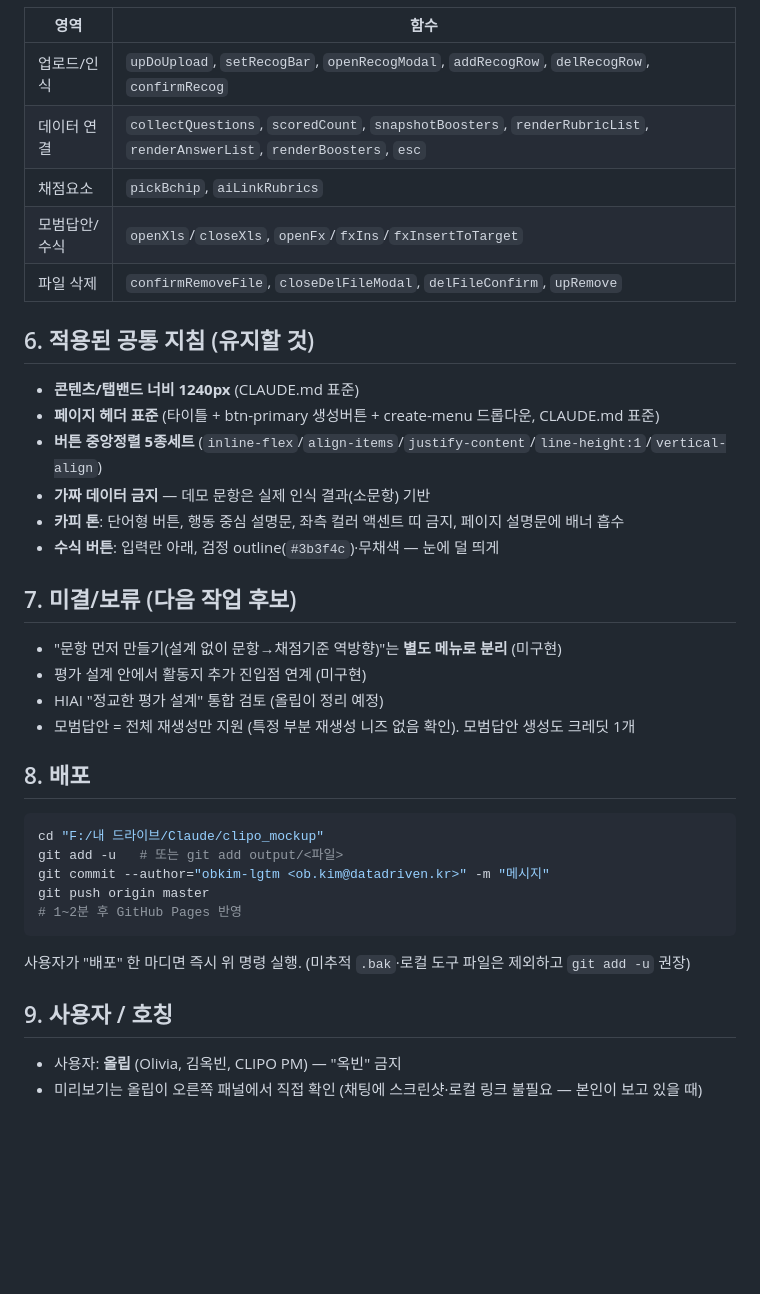
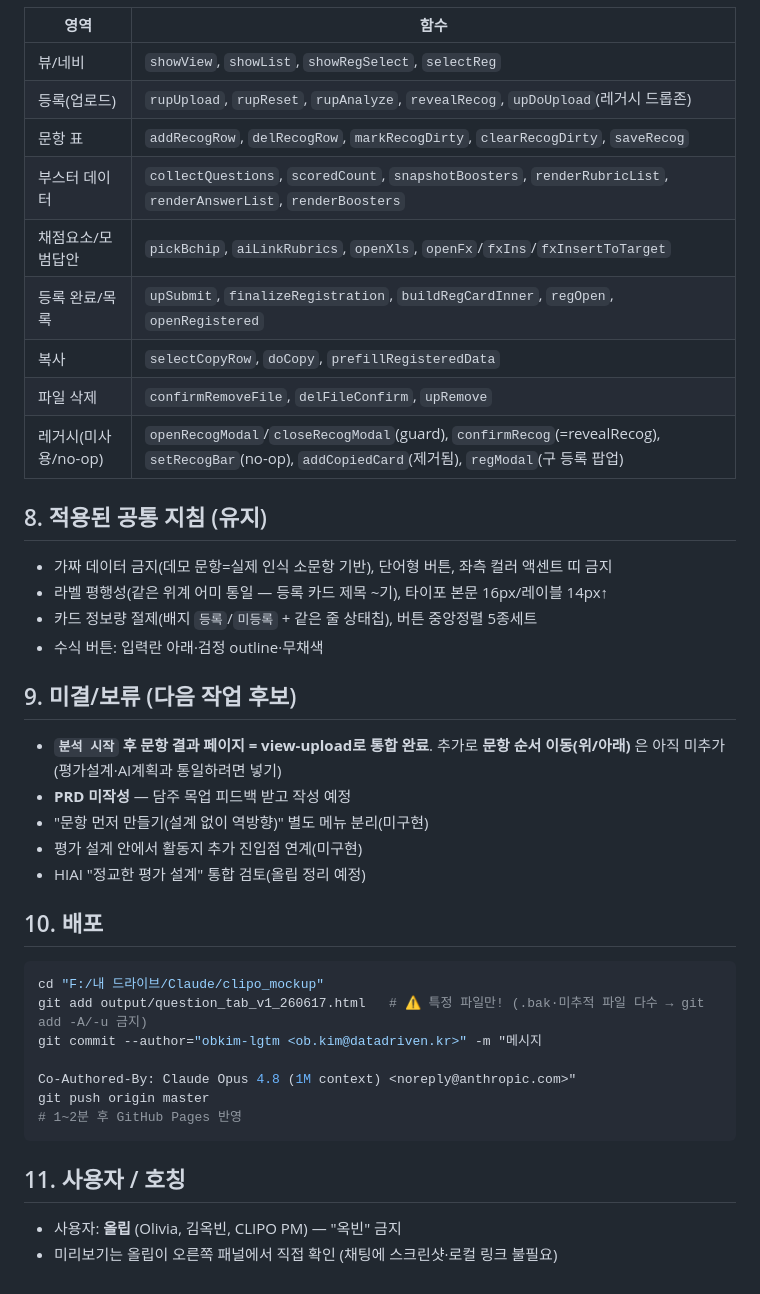
Before and after one commit to obkim-lgtm/clipo-mockup, a Markdown page: context_question_tab.md, the part around one of its changes. Rendered like a GitHub page; blank space fills up the shorter version.

````diff
--- a/context_question_tab.md
+++ b/context_question_tab.md
@@ -80,35 +107,39 @@
 | 영역 | 함수 |
 |------|------|
-| 업로드/인식 | `upDoUpload`, `setRecogBar`, `openRecogModal`, `addRecogRow`, `delRecogRow`, `confirmRecog` |
-| 데이터 연결 | `collectQuestions`, `scoredCount`, `snapshotBoosters`, `renderRubricList`, `renderAnswerList`, `renderBoosters`, `esc` |
-| 채점요소 | `pickBchip`, `aiLinkRubrics` |
-| 모범답안/수식 | `openXls`/`closeXls`, `openFx`/`fxIns`/`fxInsertToTarget` |
-| 파일 삭제 | `confirmRemoveFile`, `closeDelFileModal`, `delFileConfirm`, `upRemove` |
+| 뷰/네비 | `showView`, `showList`, `showRegSelect`, `selectReg` |
+| 등록(업로드) | `rupUpload`, `rupReset`, `rupAnalyze`, `revealRecog`, `upDoUpload`(레거시 드롭존) |
+| 문항 표 | `addRecogRow`, `delRecogRow`, `markRecogDirty`, `clearRecogDirty`, `saveRecog` |
+| 부스터 데이터 | `collectQuestions`, `scoredCount`, `snapshotBoosters`, `renderRubricList`, `renderAnswerList`, `renderBoosters` |
+| 채점요소/모범답안 | `pickBchip`, `aiLinkRubrics`, `openXls`, `openFx`/`fxIns`/`fxInsertToTarget` |
+| 등록 완료/목록 | `upSubmit`, `finalizeRegistration`, `buildRegCardInner`, `regOpen`, `openRegistered` |
+| 복사 | `selectCopyRow`, `doCopy`, `prefillRegisteredData` |
+| 파일 삭제 | `confirmRemoveFile`, `delFileConfirm`, `upRemove` |
+| 레거시(미사용/no-op) | `openRecogModal`/`closeRecogModal`(guard), `confirmRecog`(=revealRecog), `setRecogBar`(no-op), `addCopiedCard`(제거됨), `regModal`(구 등록 팝업) |
 
-## 6. 적용된 공통 지침 (유지할 것)
-- **콘텐츠/탭밴드 너비 1240px** (CLAUDE.md 표준)
-- **페이지 헤더 표준** (타이틀 + btn-primary 생성버튼 + create-menu 드롭다운, CLAUDE.md 표준)
-- **버튼 중앙정렬 5종세트** (`inline-flex`/`align-items`/`justify-content`/`line-height:1`/`vertical-align`)
-- **가짜 데이터 금지** — 데모 문항은 실제 인식 결과(소문항) 기반
-- **카피 톤**: 단어형 버튼, 행동 중심 설명문, 좌측 컬러 액센트 띠 금지, 페이지 설명문에 배너 흡수
-- **수식 버튼**: 입력란 아래, 검정 outline(`#3b3f4c`)·무채색 — 눈에 덜 띄게
+## 8. 적용된 공통 지침 (유지)
+- 가짜 데이터 금지(데모 문항=실제 인식 소문항 기반), 단어형 버튼, 좌측 컬러 액센트 띠 금지
+- 라벨 평행성(같은 위계 어미 통일 — 등록 카드 제목 ~기), 타이포 본문 16px/레이블 14px↑
+- 카드 정보량 절제(배지 `등록`/`미등록` + 같은 줄 상태칩), 버튼 중앙정렬 5종세트
+- 수식 버튼: 입력란 아래·검정 outline·무채색
 
-## 7. 미결/보류 (다음 작업 후보)
-- "문항 먼저 만들기(설계 없이 문항→채점기준 역방향)"는 **별도 메뉴로 분리** (미구현)
-- 평가 설계 안에서 활동지 추가 진입점 연계 (미구현)
-- HIAI "정교한 평가 설계" 통합 검토 (올립이 정리 예정)
-- 모범답안 = 전체 재생성만 지원 (특정 부분 재생성 니즈 없음 확인). 모범답안 생성도 크레딧 1개
+## 9. 미결/보류 (다음 작업 후보)
+- **`분석 시작` 후 문항 결과 페이지 = view-upload로 통합 완료**. 추가로 **문항 순서 이동(위/아래)** 은 아직 미추가(평가설계·AI계획과 통일하려면 넣기)
+- **PRD 미작성** — 담주 목업 피드백 받고 작성 예정
+- "문항 먼저 만들기(설계 없이 역방향)" 별도 메뉴 분리(미구현)
+- 평가 설계 안에서 활동지 추가 진입점 연계(미구현)
+- HIAI "정교한 평가 설계" 통합 검토(올립 정리 예정)
 
-## 8. 배포
+## 10. 배포
 ```bash
 cd "F:/내 드라이브/Claude/clipo_mockup"
-git add -u   # 또는 git add output/<파일>
-git commit --author="obkim-lgtm <ob.kim@datadriven.kr>" -m "메시지"
+git add output/question_tab_v1_260617.html   # ⚠ 특정 파일만! (.bak·미추적 파일 다수 → git add -A/-u 금지)
+git commit --author="obkim-lgtm <ob.kim@datadriven.kr>" -m "메시지
+
+Co-Authored-By: Claude Opus 4.8 (1M context) <noreply@anthropic.com>"
 git push origin master
 # 1~2분 후 GitHub Pages 반영
 ```
-사용자가 "배포" 한 마디면 즉시 위 명령 실행. (미추적 `.bak`·로컬 도구 파일은 제외하고 `git add -u` 권장)
 
-## 9. 사용자 / 호칭
+## 11. 사용자 / 호칭
 - 사용자: **올립** (Olivia, 김옥빈, CLIPO PM) — "옥빈" 금지
-- 미리보기는 올립이 오른쪽 패널에서 직접 확인 (채팅에 스크린샷·로컬 링크 불필요 — 본인이 보고 있을 때)
+- 미리보기는 올립이 오른쪽 패널에서 직접 확인 (채팅에 스크린샷·로컬 링크 불필요)
````
Also changed, not shown: other parts of context_question_tab.md (+68 -41 lines).
